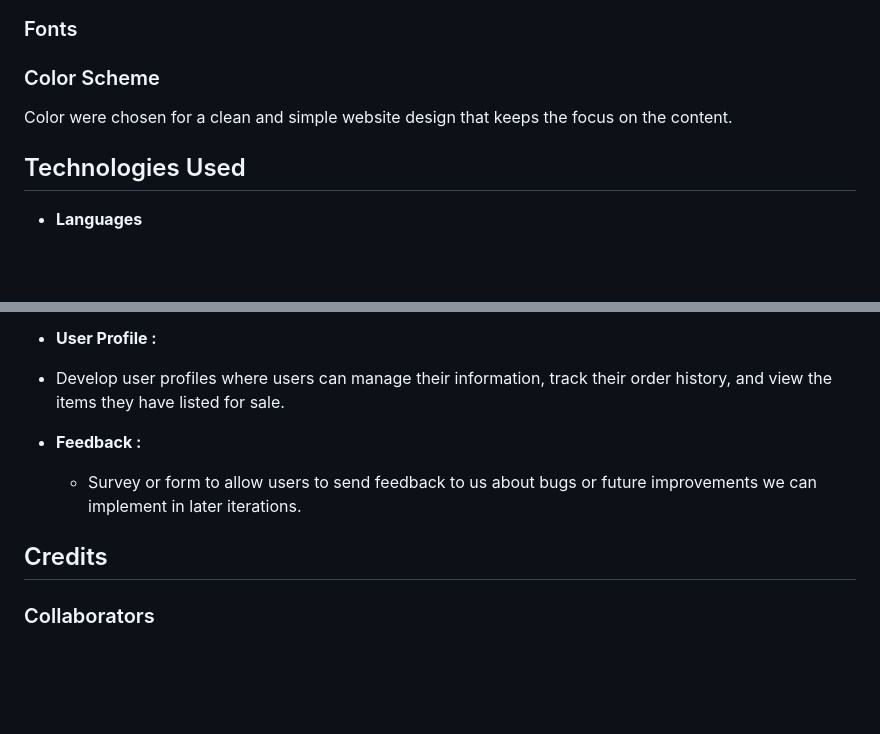
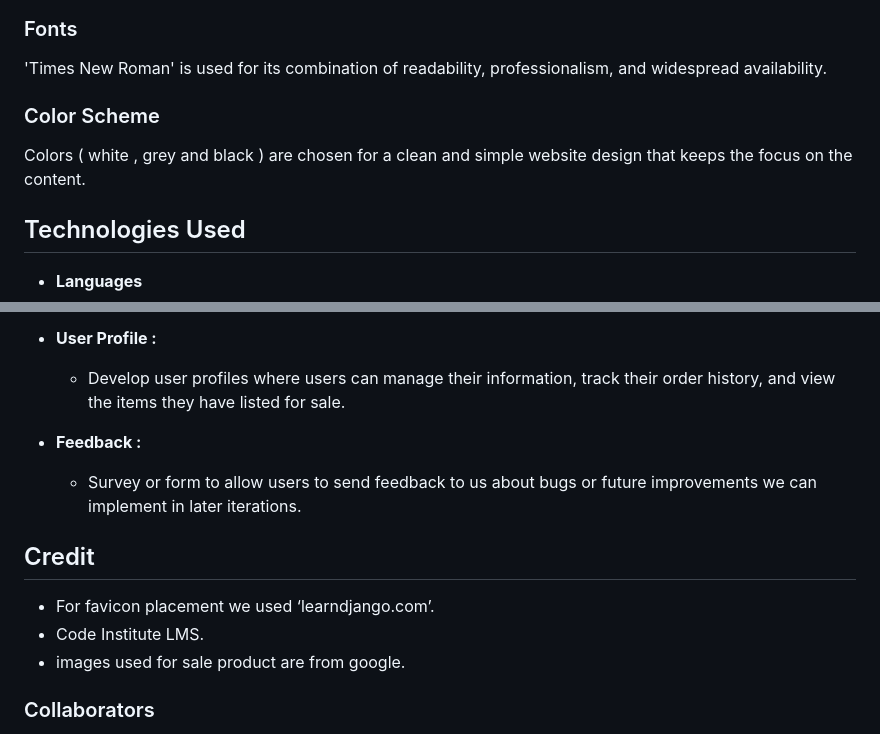
Before and after one commit to enocol/college_market_place, a Markdown page: README.md, 2 parts joined by grey strips. Rendered like a GitHub page; blank space fills up the shorter version.

```diff
--- a/README.md
+++ b/README.md
@@ -66,10 +66,10 @@ Django  AllAuth User Model  was used and a custom add item model was created.
 
 
 ### Fonts
-<!--add font-->
+'Times New Roman' is used for its combination of readability, professionalism, and widespread availability.
 
 ### Color Scheme
-Color were chosen for a clean and simple website design that keeps the focus on the content.
+Colors ( white , grey and black ) are chosen for a clean and simple website design that keeps the focus on the content.
 
 ## Technologies Used
 - __Languages__
@@ -102,12 +136,15 @@ Features which could be implemented in the future:
 
 - __User Profile :__
-- Develop user profiles where users can manage their information, track their order history, and view the items they have listed for sale.
+  - Develop user profiles where users can manage their information, track their order history, and view the items they have listed for sale.
 
 - __Feedback :__
   - Survey or form to allow users to send feedback to us about bugs or future improvements we can implement in later iterations.
 
 
-## Credits
+## Credit
+- For favicon placement we used ‘learndjango.com’.
+- Code Institute LMS.
+- images used for sale product are from google.
 
 
 ### Collaborators
```
Also changed, not shown: other parts of README.md (+40 -2 lines).
